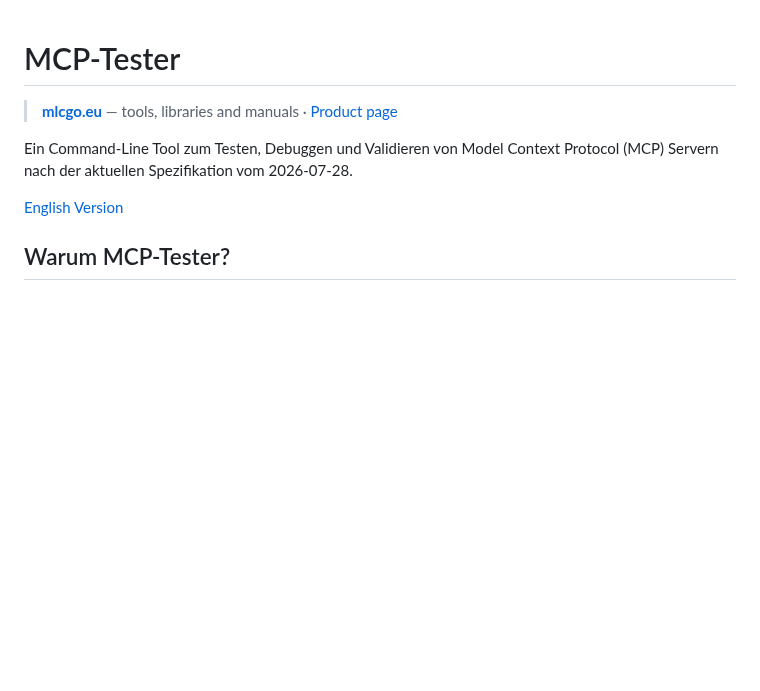
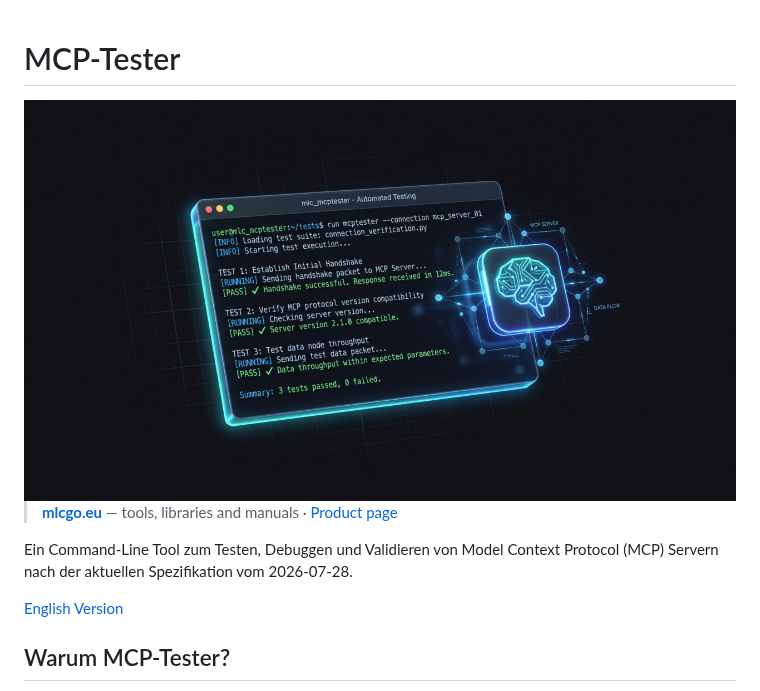
Before and after one commit to hmsoft0815/mlc_mcptester, a Markdown page: README.md, the part around the change. Rendered like a GitHub page; pictures changed too: docs/assets/hero.jpg (added); blank space fills up the shorter version.

```diff
--- a/README.md
+++ b/README.md
@@ -1,4 +1,7 @@
 # MCP-Tester
+
+<img src="docs/assets/hero.jpg" alt="MCP-Tester — Illustration" width="820">
+
 
 > **[mlcgo.eu](https://mlcgo.eu)** — tools, libraries and manuals · [Product page](https://mlcgo.eu/products/mlc-tester/)
 
```
Also changed, not shown: README.en.md (+3 -0 lines).
